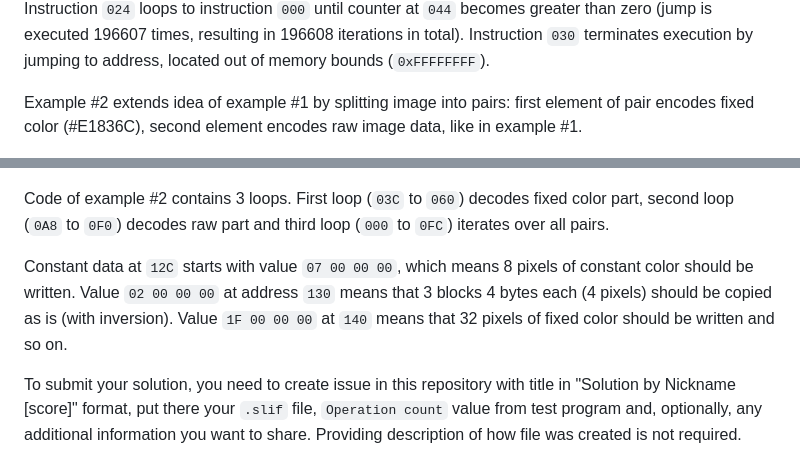
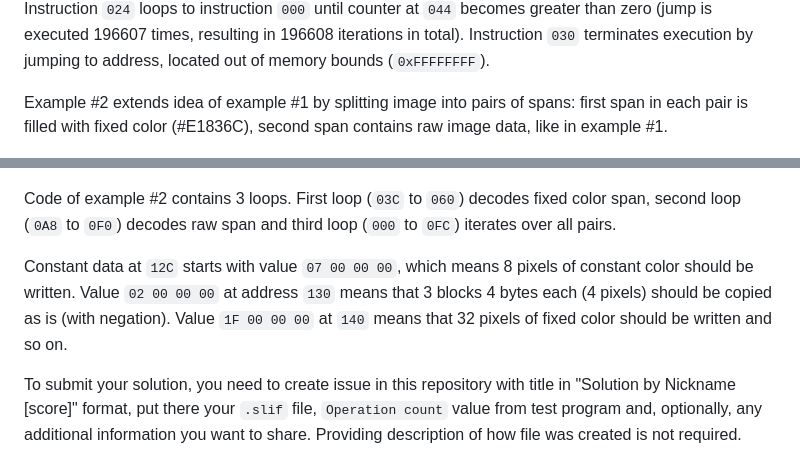
Before and after one commit to Vort/SLIF, a Markdown page: README.md, 2 parts joined by grey strips. GitHub-like rendering; folded sections open.

Commit message:
Small corrections in description

```diff
--- a/README.md
+++ b/README.md
@@ -42,13 +42,13 @@ Operation count: 1342951
 
   Example #1 simply transfers image data from one memory location to another. Instruction `000` takes 4 bytes from location `0x00000048` and moves them (with negation) to location `0x0FF40000`. Instructions `00C` and `018` adjusts pointers `pa` (`000`) and `pb` (`004`) inside instruction `000` by adding `4` to them. Instruction `024` loops to instruction `000` until counter at `044` becomes greater than zero (jump is executed 196607 times, resulting in 196608 iterations in total). Instruction `030` terminates execution by jumping to address, located out of memory bounds (`0xFFFFFFFF`).
 
-  Example #2 extends idea of example #1 by splitting image into pairs: first element of pair encodes fixed color (#E1836C), second element encodes raw image data, like in example #1.
+  Example #2 extends idea of example #1 by splitting image into pairs of spans: first span in each pair is filled with fixed color (#E1836C), second span contains raw image data, like in example #1.
 
   ![Example #2 hex dump](doc/example2.png)
 
-  Code of example #2 contains 3 loops. First loop (`03C` to `060`) decodes fixed color part, second loop (`0A8` to `0F0`) decodes raw part and third loop (`000` to `0FC`) iterates over all pairs.
+  Code of example #2 contains 3 loops. First loop (`03C` to `060`) decodes fixed color span, second loop (`0A8` to `0F0`) decodes raw span and third loop (`000` to `0FC`) iterates over all pairs.
 
-  Constant data at `12C` starts with value `07 00 00 00`, which means 8 pixels of constant color should be written. Value `02 00 00 00` at address `130` means that 3 blocks 4 bytes each (4 pixels) should be copied as is (with inversion). Value `1F 00 00 00` at `140` means that 32 pixels of fixed color should be written and so on.
+  Constant data at `12C` starts with value `07 00 00 00`, which means 8 pixels of constant color should be written. Value `02 00 00 00` at address `130` means that 3 blocks 4 bytes each (4 pixels) should be copied as is (with negation). Value `1F 00 00 00` at `140` means that 32 pixels of fixed color should be written and so on.
 
 </details>
 
```
